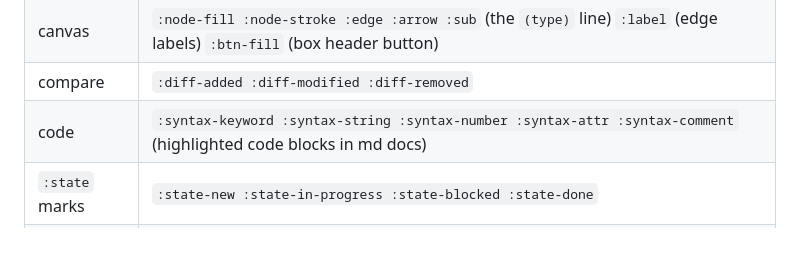
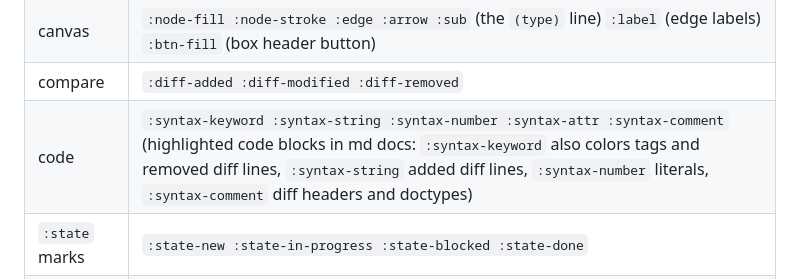
Before and after one commit to sstoehrm/simpleviz, a Markdown page: docs/guide.md, the part around the change. GitHub-like rendering; blank space fills up the shorter version.

Commit message:
fix: review findings
Co-Authored-By: Claude Opus 5.5 (1M context) <noreply@anthropic.com>

```diff
--- a/docs/guide.md
+++ b/docs/guide.md
@@ -77,7 +77,7 @@ Built-in themes: `light` and `dark` (the two the OS setting picks from),
 | page | `:bg :panel :panel-border :panel-divider :text :text-strong :text-muted :text-dim :hover :hover-plain :accent :on-accent :shadow` |
 | canvas | `:node-fill :node-stroke :edge :arrow :sub` (the `(type)` line) `:label` (edge labels) `:btn-fill` (box header button) |
 | compare | `:diff-added :diff-modified :diff-removed` |
-| code | `:syntax-keyword :syntax-string :syntax-number :syntax-attr :syntax-comment` (highlighted code blocks in md docs) |
+| code | `:syntax-keyword :syntax-string :syntax-number :syntax-attr :syntax-comment` (highlighted code blocks in md docs: `:syntax-keyword` also colors tags and removed diff lines, `:syntax-string` added diff lines, `:syntax-number` literals, `:syntax-comment` diff headers and doctypes) |
 | `:state` marks | `:state-new :state-in-progress :state-blocked :state-done` |
 | type colors | `:node-saturation :node-lightness :box-saturation :box-lightness :neutral-node-lightness :neutral-box-lightness` (0–100), `:box-fill-alpha` (0–1) |
 
```
